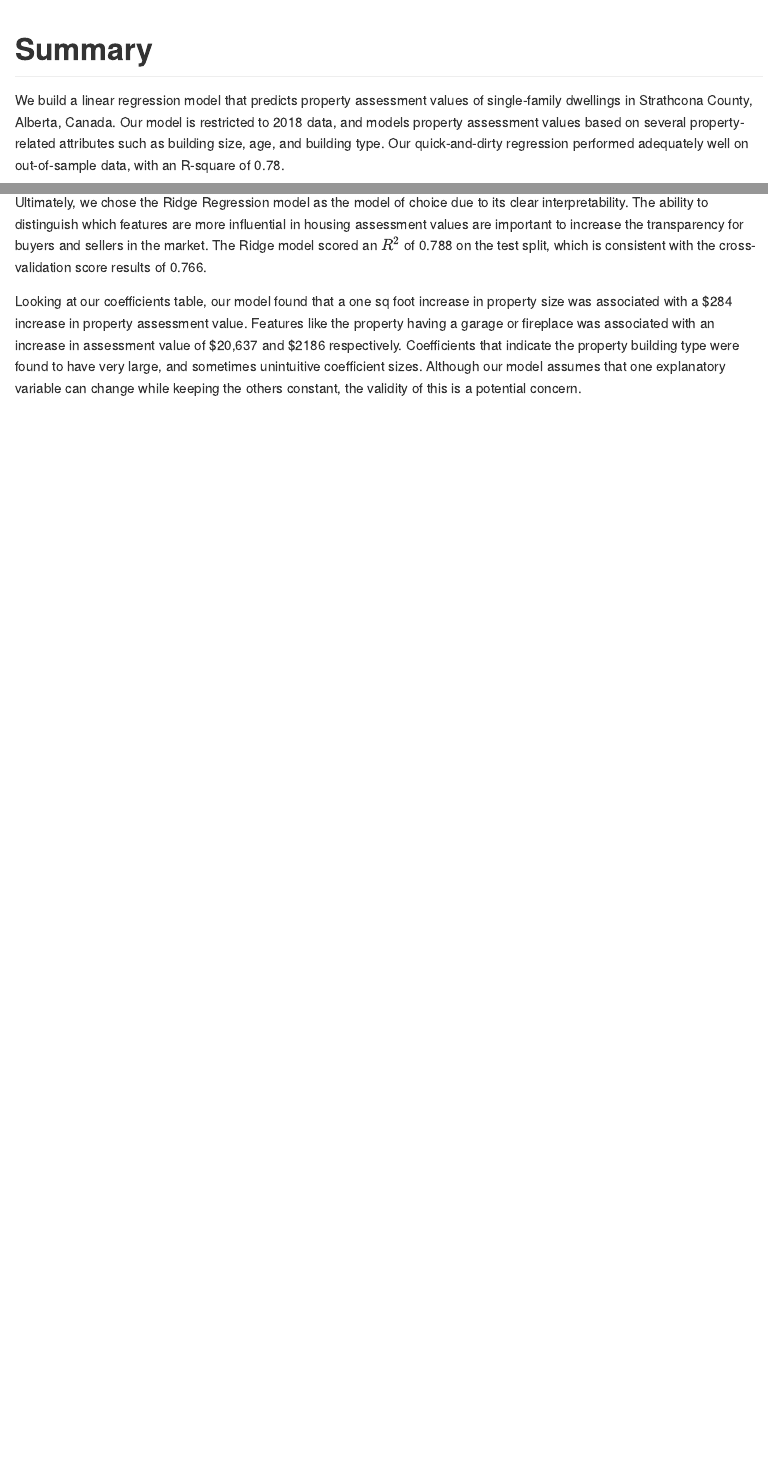
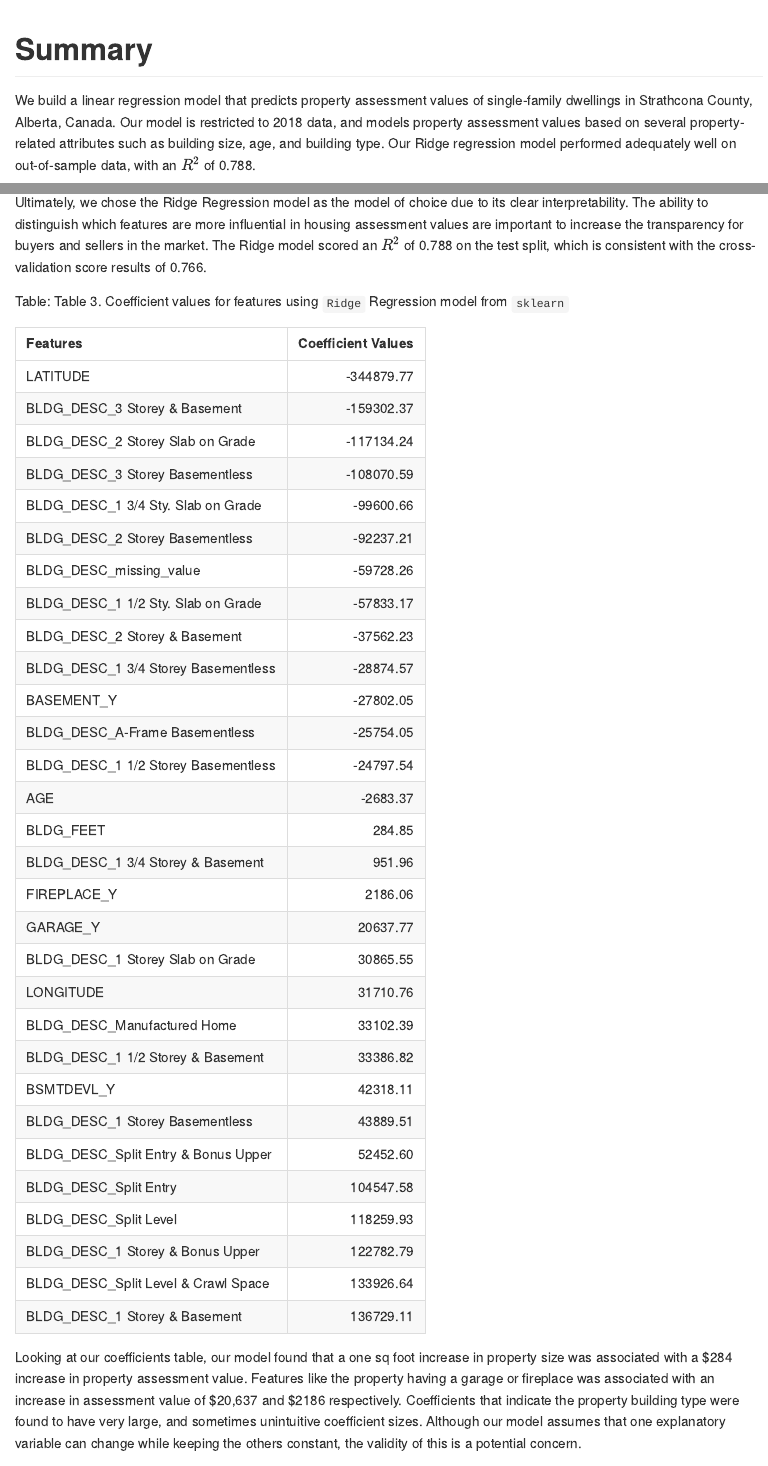
Before and after one commit to williamxu7/522-Group_30-Rockstars, an R Markdown document (doc/strathcona_housing_price_predict_report.Rmd): the page in a window 1100 px wide, from its top, and a second part further down, joined at a grey line. The pictures show the output file doc/strathcona_housing_price_predict_report.md that the author committed with the source, drawn offline in the style of GitHub.

Commit message:
added coefficients table and edits to rmd and script4

````diff
--- a/doc/strathcona_housing_price_predict_report.Rmd
+++ b/doc/strathcona_housing_price_predict_report.Rmd
@@ -22,7 +22,7 @@ import altair as alt
 
 # Summary
 
-We build a linear regression model that predicts property assessment values of single-family dwellings in Strathcona County, Alberta, Canada. Our model is restricted to 2018 data, and models property assessment values based on several property-related attributes such as building size, age, and building type. Our quick-and-dirty regression performed adequately well on out-of-sample data, with an R-square of 0.78.
+We build a linear regression model that predicts property assessment values of single-family dwellings in Strathcona County, Alberta, Canada. Our model is restricted to 2018 data, and models property assessment values based on several property-related attributes such as building size, age, and building type. Our Ridge regression model performed adequately well on out-of-sample data, with an $R^2$ of 0.788.
 
 # Introduction
 
@@ -99,6 +99,13 @@ kable(test_score,
 
 Ultimately, we chose the Ridge Regression model as the model of choice due to its clear interpretability. The ability to distinguish which features are more influential in housing assessment values are important to increase the transparency for buyers and sellers in the market. The Ridge model scored an $R^2$ of 0.788 on the test split, which is consistent with the cross-validation score results of 0.766.
 
+```{r coefficients table, echo=FALSE, message=FALSE, warning=FALSE}
+coefficient_table <- read_csv("../results/coefficients_table.csv")
+colnames(coefficient_table) <- c("Features", "Coefficient Values")
+kable(coefficient_table, caption = "Table 3. Coefficient values for features using `Ridge` Regression model from `sklearn`")
+
+```
+
 Looking at our coefficients table, our model found that a one sq foot increase in property size was associated with a \$284 increase in property assessment value. Features like the property having a garage or fireplace was associated with an increase in assessment value of \$20,637 and \$2186 respectively. Coefficients that indicate the property building type were found to have very large, and sometimes unintuitive coefficient sizes. Although our model assumes that one explanatory variable can change while keeping the others constant, the validity of this is a potential concern.
 
 The programming language Python was used in our research along with the Python-associated packages: Numpy [@harris2020array], Pandas [@mckinney2015pandas], Altair [@Altair2018], Seaborn [@waskom2020seaborn], and Scikit-Learn [@scikit-learn]. The code used to perform the analysis and create this report can be found [here](https://github.com/UBC-MDS/522-Group_30-Rockstars/blob/main/src/housing_assessment_prediction.py).
--- a/src/housing_assessment_prediction.py
+++ b/src/housing_assessment_prediction.py
@@ -59,7 +59,7 @@ def main(in_file1,in_file2, out_file1, out_file2, out_file3):
     #Baseline DummyRegressor
     dummy = DummyRegressor()
     dummy_scores = cross_validate(dummy, X_train, y_train, return_train_score=True, scoring = "r2")
-    store_scores = {"dummy_score": pd.DataFrame(dummy_scores).mean().tolist()}
+    store_scores = {"dummy_score": pd.DataFrame(dummy_scores).mean().round(4).tolist()}
 
     #Data transformation and preprocessor pipelines
     categorical_transformer = make_pipeline(
@@ -85,17 +85,17 @@ def main(in_file1,in_file2, out_file1, out_file2, out_file3):
     alphas = 10.0**np.arange(-5,5,1)
     ridgecv = make_pipeline(preprocessor, RidgeCV(alphas=alphas))
     ridgecv_scores = cross_validate(ridgecv, X_train, y_train, cv=10, return_train_score=True, scoring = "r2")
-    store_scores["ridgecv_score"] =  pd.DataFrame(ridgecv_scores).mean().tolist()
+    store_scores["ridgecv_score"] =  pd.DataFrame(ridgecv_scores).mean().round(4).tolist()
 
     #RandomForestRegressor() with max_depth = , n_estimators = 70, and random_state= 123
     random_forest_regression = make_pipeline(preprocessor, RandomForestRegressor(max_depth = 5, n_estimators= 70, random_state=123))
     random_forest_scores = cross_validate(random_forest_regression, X_train, y_train, cv=5, return_train_score=True, scoring= 'r2', n_jobs=-1)
-    store_scores["random_forest"] = pd.DataFrame(random_forest_scores).mean().tolist()
+    store_scores["random_forest"] = pd.DataFrame(random_forest_scores).mean().round(4).tolist()
 
     #XGBRegressor() with max_depth = , n_estimators = 70, and random_state= 123
     xgb_regression = make_pipeline(preprocessor, XGBRegressor(max_depth = 5, n_estimators= 70, random_state=123))
     xgb_scores = cross_validate(xgb_regression, X_train, y_train, cv=5, return_train_score=True, scoring= 'r2', n_jobs=-1)
-    store_scores["XGB_Regression"] = pd.DataFrame(xgb_scores).mean().tolist()
+    store_scores["XGB_Regression"] = pd.DataFrame(xgb_scores).mean().round(4).tolist()
 
     #table for cross_validation scores
     scores_df = pd.DataFrame(store_scores, index = dummy_scores.keys())
@@ -115,7 +115,7 @@ def main(in_file1,in_file2, out_file1, out_file2, out_file3):
     features = ohe_columns + binary_columns + numerical_features
 
     #Weights of coefficients
-    weights = ridgecv.named_steps['ridgecv'].coef_.flatten()
+    weights = ridgecv.named_steps['ridgecv'].coef_.round(2).flatten()
     inds = np.argsort(ridgecv.named_steps['ridgecv'].coef_.flatten())
     feature_table = {"feature": [features[index] for index in inds[:]], "coefficient": [weights[index] for index in inds[:]]}
     feature_table = pd.DataFrame(feature_table)
````
Also changed, not shown: doc/strathcona_housing_price_predict_report.md.
